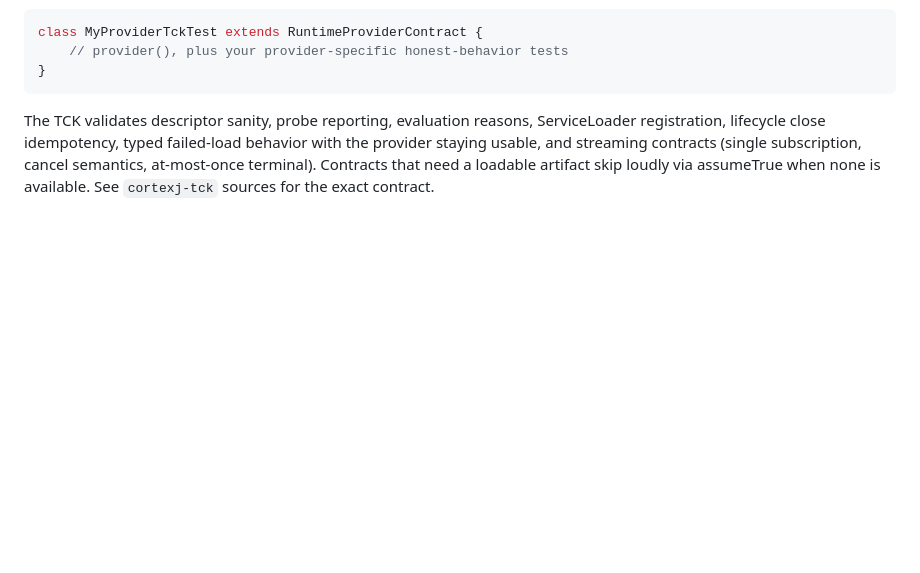
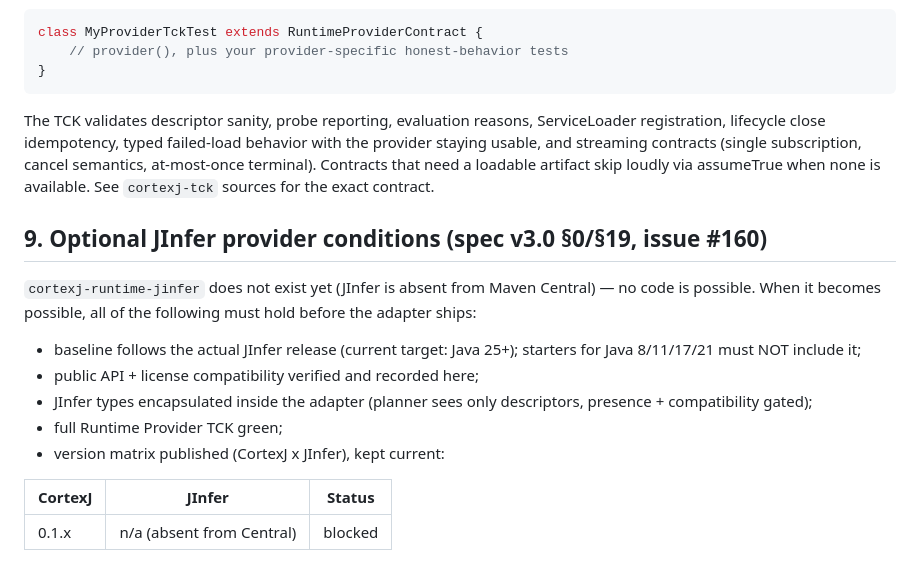
Before and after one commit to okostiukevych/CortexJ, a Markdown page: docs/writing-runtime-provider.md, the part around the change. GitHub-like rendering; blank space fills up the shorter version.

Commit message:
docs: JInfer provider conditions + version matrix placeholder (fixes #160)

```diff
--- a/docs/writing-runtime-provider.md
+++ b/docs/writing-runtime-provider.md
@@ -126,3 +126,21 @@ behavior with the provider staying usable, and streaming contracts (single
 subscription, cancel semantics, at-most-once terminal). Contracts that need a
 loadable artifact skip loudly via assumeTrue when none is available. See
 `cortexj-tck` sources for the exact contract.
+
+## 9. Optional JInfer provider conditions (spec v3.0 §0/§19, issue #160)
+
+`cortexj-runtime-jinfer` does not exist yet (JInfer is absent from Maven
+Central) — no code is possible. When it becomes possible, all of the
+following must hold before the adapter ships:
+
+- baseline follows the actual JInfer release (current target: Java 25+);
+  starters for Java 8/11/17/21 must NOT include it;
+- public API + license compatibility verified and recorded here;
+- JInfer types encapsulated inside the adapter (planner sees only
+  descriptors, presence + compatibility gated);
+- full Runtime Provider TCK green;
+- version matrix published (CortexJ x JInfer), kept current:
+
+| CortexJ | JInfer | Status |
+|---|---|---|
+| 0.1.x | n/a (absent from Central) | blocked |
```
